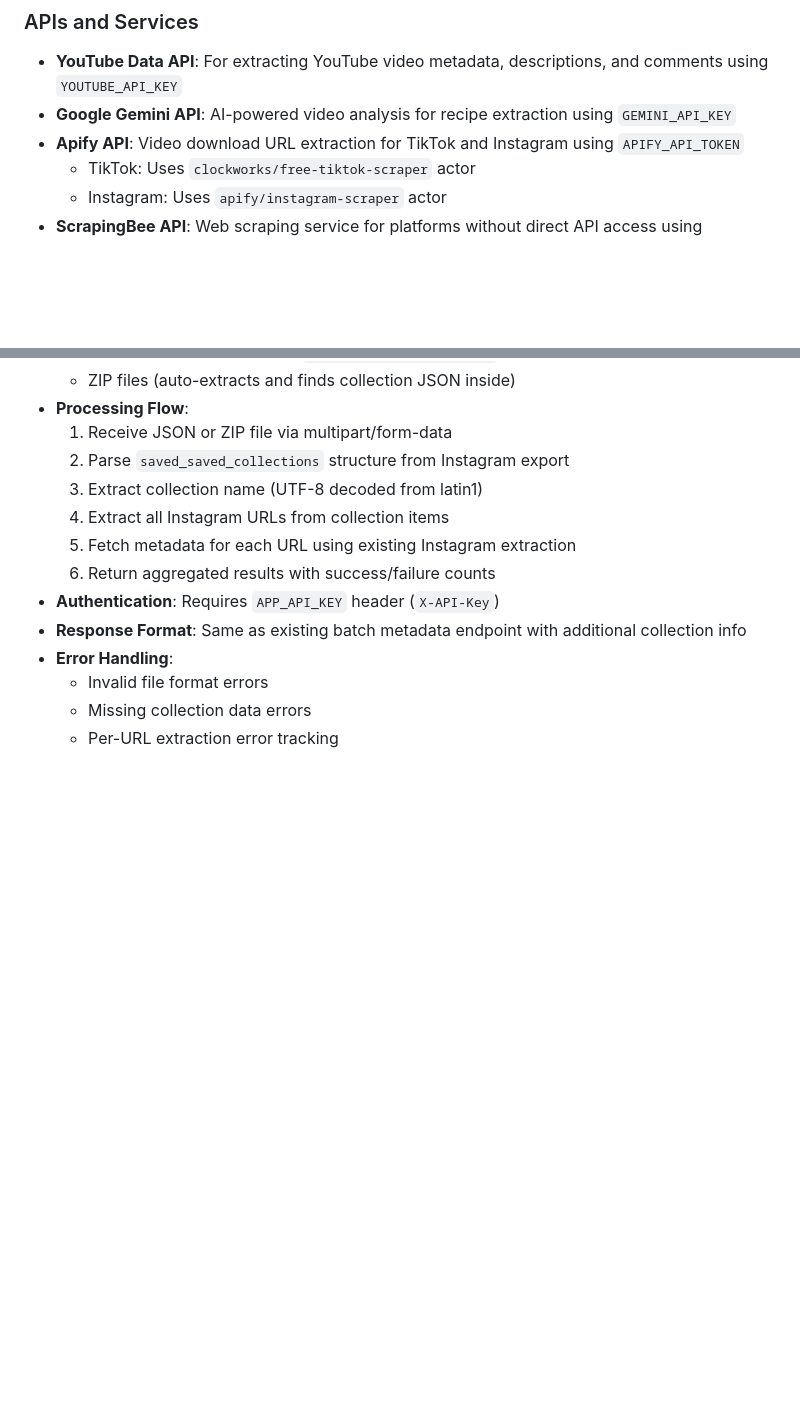
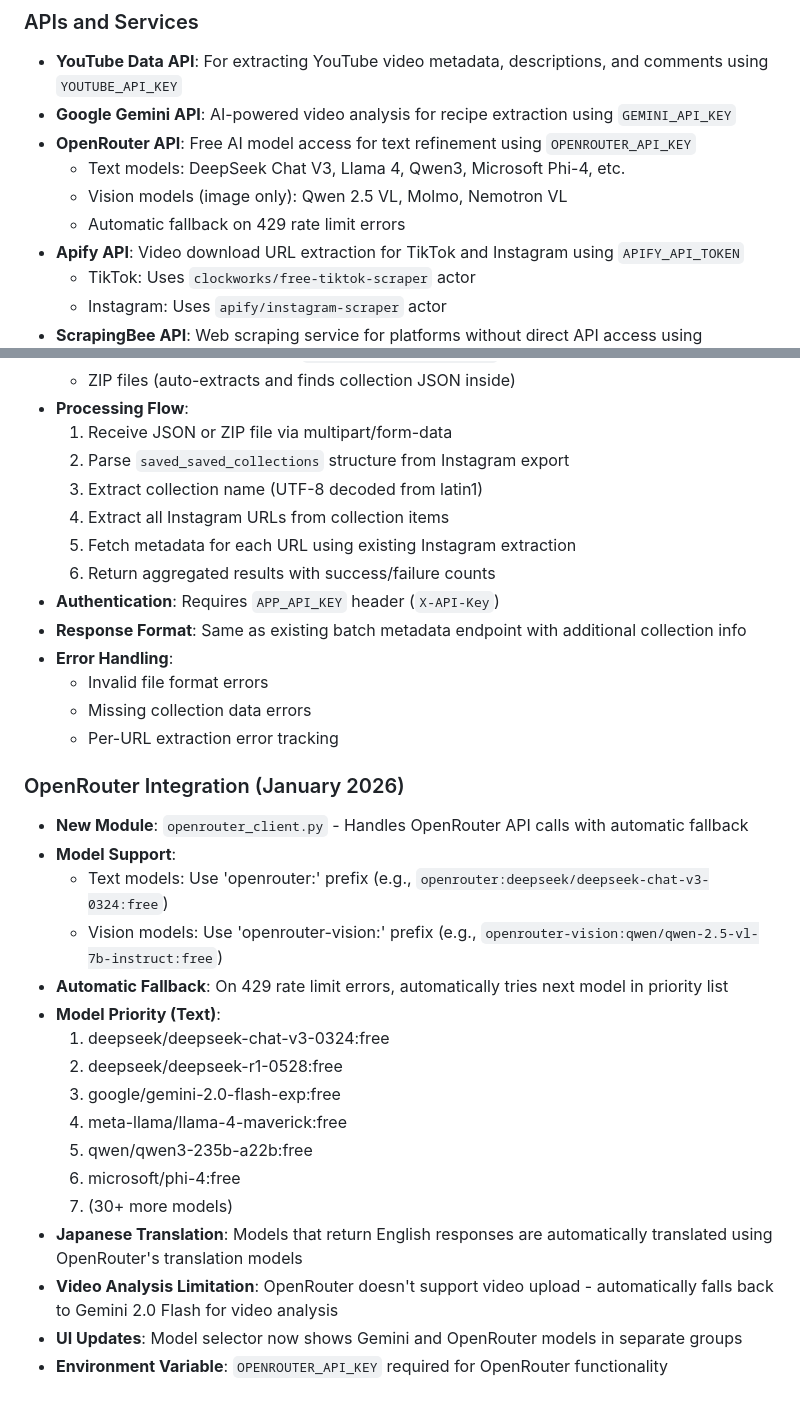
Before and after one commit to Koudai-00/ScraperBridge, a Markdown page: replit.md, 2 parts joined by grey strips. Drawn GitHub-style; blank space fills up the shorter version.

Commit message:
Add OpenRouter integration for enhanced text and vision model access
Integrates OpenRouter API, adding new models for text and vision processing, with automatic fallback for rate limits. Updates documentation and UI to reflect the integration.

Replit-Commit-Author: Agent
Replit-Commit-Session-Id: e70ef243-096e-4951-b883-ca48b8a292a4
Replit-Commit-Checkpoint-Type: intermediate_checkpoint
Replit-Commit-Event-Id: e1db2b84-17af-48a5-b560-f6bcea4a155f
Replit-Commit-Screenshot-Url: https://storage.googleapis.com/screenshot-production-us-central1/80fe7d67-a430-426b-8045-317b6fedf4f6/e70ef243-096e-4951-b883-ca48b8a292a4/QpWCMBt

```diff
--- a/replit.md
+++ b/replit.md
@@ -61,6 +61,10 @@ Preferred communication style: Simple, everyday language.
 ### APIs and Services
 - **YouTube Data API**: For extracting YouTube video metadata, descriptions, and comments using `YOUTUBE_API_KEY`
 - **Google Gemini API**: AI-powered video analysis for recipe extraction using `GEMINI_API_KEY`
+- **OpenRouter API**: Free AI model access for text refinement using `OPENROUTER_API_KEY`
+  - Text models: DeepSeek Chat V3, Llama 4, Qwen3, Microsoft Phi-4, etc.
+  - Vision models (image only): Qwen 2.5 VL, Molmo, Nemotron VL
+  - Automatic fallback on 429 rate limit errors
 - **Apify API**: Video download URL extraction for TikTok and Instagram using `APIFY_API_TOKEN`
   - TikTok: Uses `clockworks/free-tiktok-scraper` actor
   - Instagram: Uses `apify/instagram-scraper` actor
@@ -194,3 +198,22 @@ Preferred communication style: Simple, everyday language.
   - Invalid file format errors
   - Missing collection data errors
   - Per-URL extraction error tracking
+
+### OpenRouter Integration (January 2026)
+- **New Module**: `openrouter_client.py` - Handles OpenRouter API calls with automatic fallback
+- **Model Support**:
+  - Text models: Use 'openrouter:' prefix (e.g., `openrouter:deepseek/deepseek-chat-v3-0324:free`)
+  - Vision models: Use 'openrouter-vision:' prefix (e.g., `openrouter-vision:qwen/qwen-2.5-vl-7b-instruct:free`)
+- **Automatic Fallback**: On 429 rate limit errors, automatically tries next model in priority list
+- **Model Priority (Text)**:
+  1. deepseek/deepseek-chat-v3-0324:free
+  2. deepseek/deepseek-r1-0528:free
+  3. google/gemini-2.0-flash-exp:free
+  4. meta-llama/llama-4-maverick:free
+  5. qwen/qwen3-235b-a22b:free
+  6. microsoft/phi-4:free
+  7. (30+ more models)
+- **Japanese Translation**: Models that return English responses are automatically translated using OpenRouter's translation models
+- **Video Analysis Limitation**: OpenRouter doesn't support video upload - automatically falls back to Gemini 2.0 Flash for video analysis
+- **UI Updates**: Model selector now shows Gemini and OpenRouter models in separate groups
+- **Environment Variable**: `OPENROUTER_API_KEY` required for OpenRouter functionality
```
